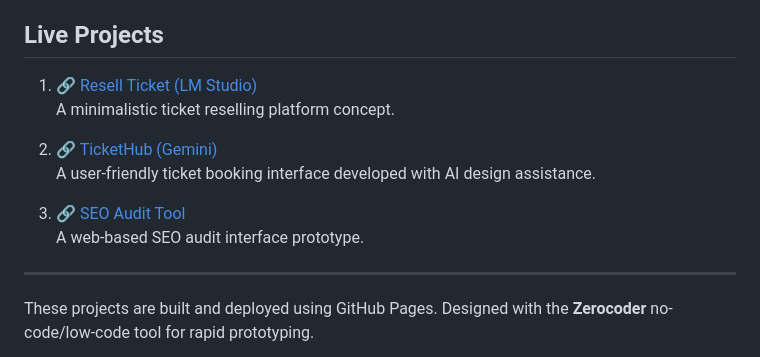
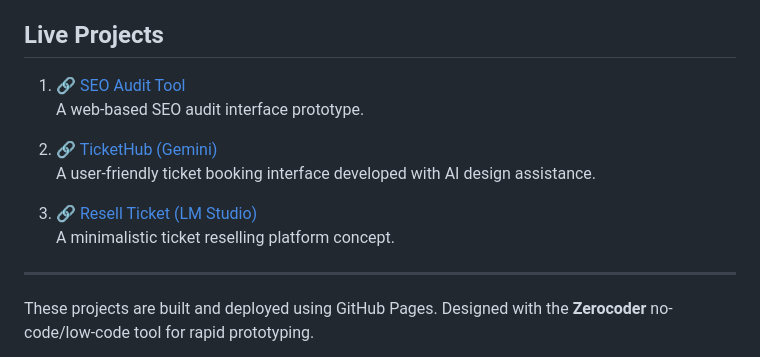
Before and after one commit to biswatma/zerocoder, a Markdown page: README.md, the part around the change. GitHub-like rendering.

```diff
--- a/README.md
+++ b/README.md
@@ -24,15 +24,14 @@ ZeroCoder is a web application that allows you to generate HTML websites based o
 This repository lists websites built using the **Zerocoder** tool.
 
 ## Live Projects
-
-1. 🔗 [Resell Ticket (LM Studio)](https://biswatma.github.io/resellticket-lmstudio/)
-   A minimalistic ticket reselling platform concept.
+1. 🔗 [SEO Audit Tool](https://biswatma.github.io/seoaudit/)
+   A web-based SEO audit interface prototype.
 
 2. 🔗 [TicketHub (Gemini)](https://biswatma.github.io/tickethub-gemini/)
    A user-friendly ticket booking interface developed with AI design assistance.
 
-3. 🔗 [SEO Audit Tool](https://biswatma.github.io/seoaudit/)
-   A web-based SEO audit interface prototype.
+3. 🔗 [Resell Ticket (LM Studio)](https://biswatma.github.io/resellticket-lmstudio/)
+   A minimalistic ticket reselling platform concept.
 
 ---
 
```
